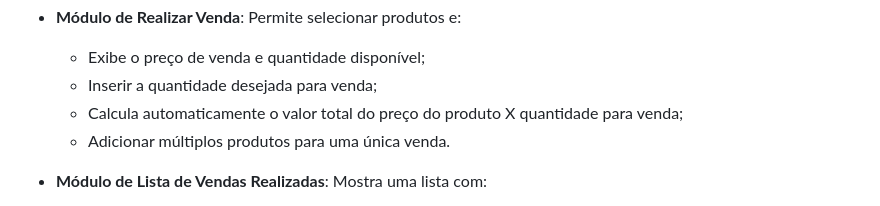
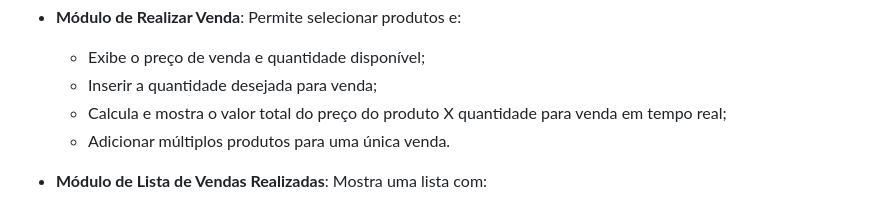
Before and after one commit to guivnh/gerenciamento_vce, a Markdown page: README.md, the part around the change. Drawn GitHub-style.

Commit message:
atualizaçao readme.

```diff
--- a/README.md
+++ b/README.md
@@ -30,7 +30,7 @@ O projeto visa proporcionar aos pequenos e médios empreendedores uma maneira f
 - **Módulo de Realizar Venda**: Permite selecionar produtos e:
   - Exibe o preço de venda e quantidade disponível;
   - Inserir a quantidade desejada para venda;
-  - Calcula automaticamente o valor total do preço do produto X quantidade para venda;
+  - Calcula e mostra o valor total do preço do produto X quantidade para venda em tempo real;
   - Adicionar múltiplos produtos para uma única venda.
 
 
```
